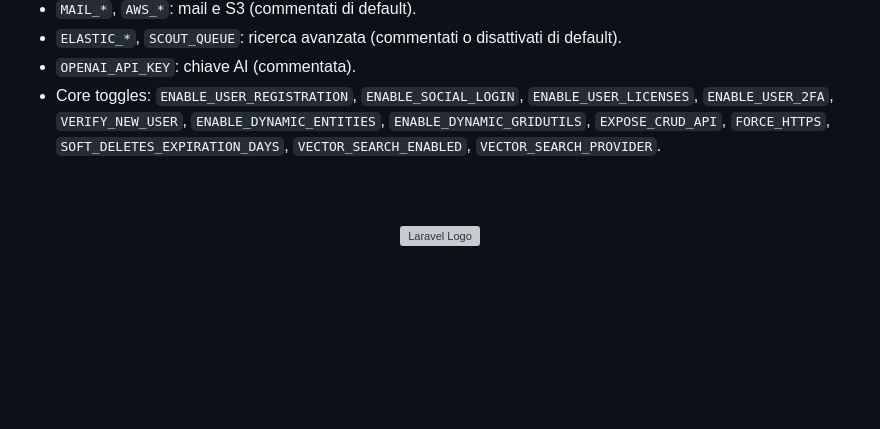
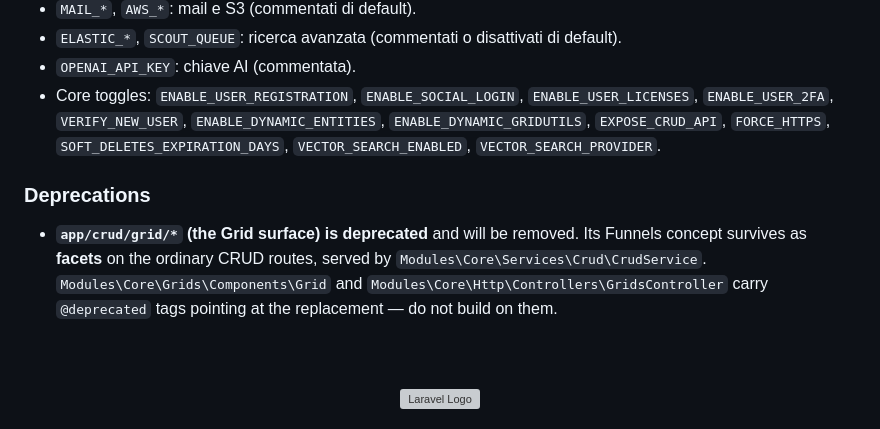
Before and after one commit to swolley/laraplate, a Markdown page: README.md, the part around the change. Rendered like a GitHub page; blank space fills up the shorter version; grey boxes are pictures that could not be loaded.

Commit message:
docs: note the grid deprecation and bump Core for cache documentation

```diff
--- a/README.md
+++ b/README.md
@@ -59,6 +59,10 @@ php artisan module:seed --all
 -   `OPENAI_API_KEY`: chiave AI (commentata).
 -   Core toggles: `ENABLE_USER_REGISTRATION`, `ENABLE_SOCIAL_LOGIN`, `ENABLE_USER_LICENSES`, `ENABLE_USER_2FA`, `VERIFY_NEW_USER`, `ENABLE_DYNAMIC_ENTITIES`, `ENABLE_DYNAMIC_GRIDUTILS`, `EXPOSE_CRUD_API`, `FORCE_HTTPS`, `SOFT_DELETES_EXPIRATION_DAYS`, `VECTOR_SEARCH_ENABLED`, `VECTOR_SEARCH_PROVIDER`.
 
+### Deprecations
+
+-   **`app/crud/grid/*` (the Grid surface) is deprecated** and will be removed. Its Funnels concept survives as **facets** on the ordinary CRUD routes, served by `Modules\Core\Services\Crud\CrudService`. `Modules\Core\Grids\Components\Grid` and `Modules\Core\Http\Controllers\GridsController` carry `@deprecated` tags pointing at the replacement — do not build on them.
+
 <br>
 <br>
 
```
